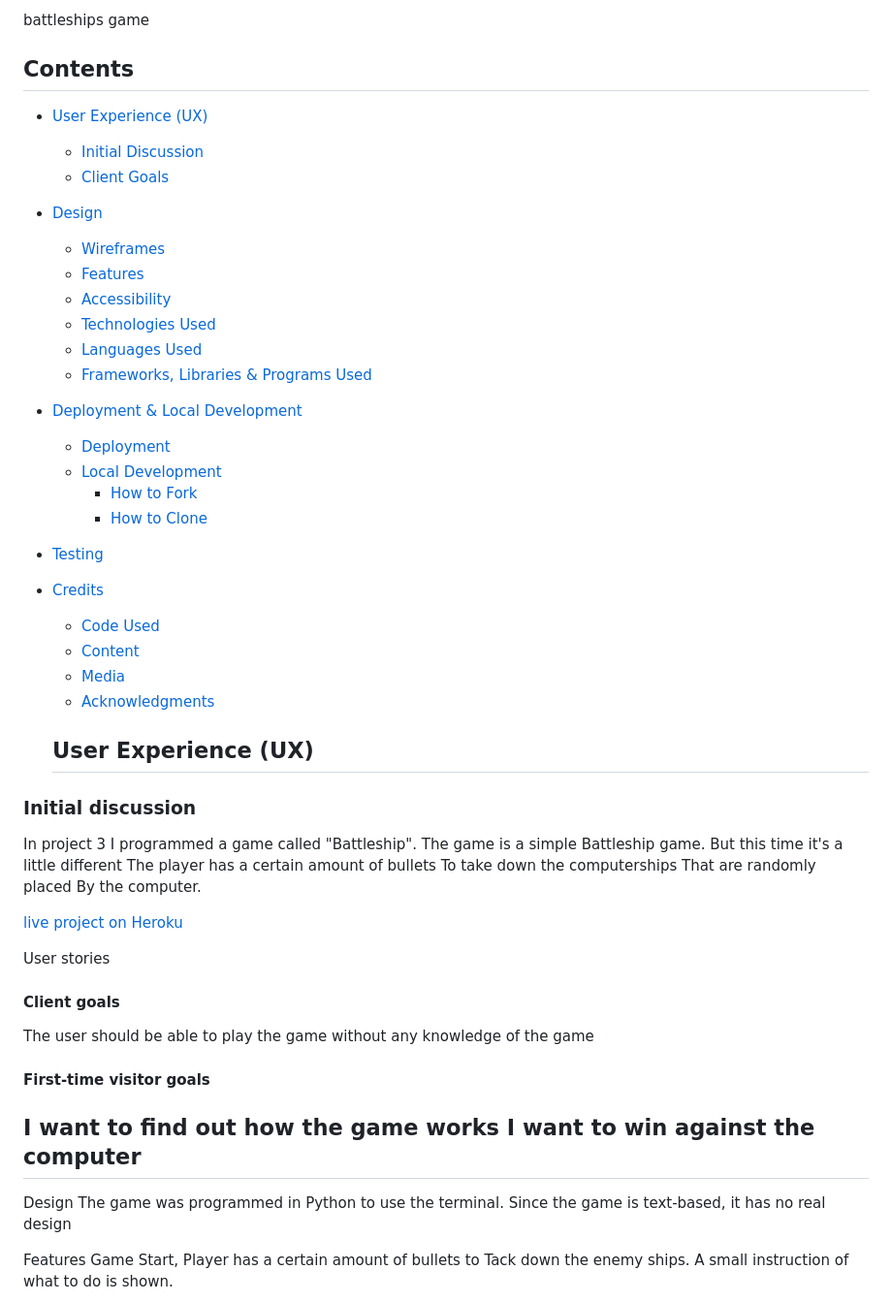
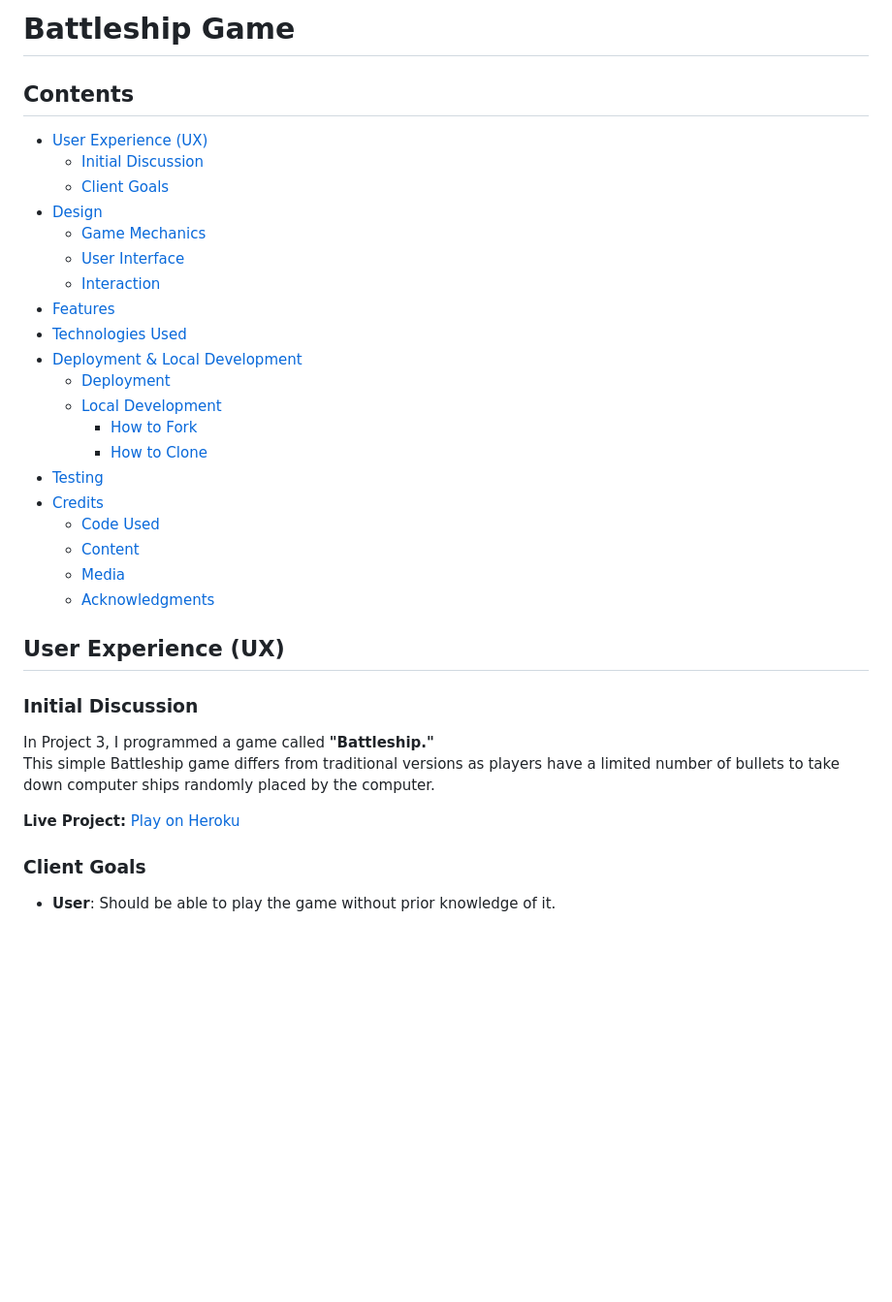
Before and after one commit to Dani1157/battleshipsgame1, a Markdown page: README.md, the part around the change printed below. Shown: that part at 97% size. Drawn GitHub-style; blank space fills up the shorter version.

```diff
--- a/README.md
+++ b/README.md
@@ -1,55 +1,36 @@
-battleships game
+# Battleship Game
 
- ## Contents
+## Contents
 
-* [User Experience (UX)](#User-Experience-(UX))
-    * [Initial Discussion](#Initial-Discussion)
-    * [Client Goals](#Client-Goals)
+* [User Experience (UX)](#user-experience-ux)
+    * [Initial Discussion](#initial-discussion)
+    * [Client Goals](#client-goals)
+* [Design](#design)
+    * [Game Mechanics](#game-mechanics)
+    * [User Interface](#user-interface)
+    * [Interaction](#interaction)
+* [Features](#features)
+* [Technologies Used](#technologies-used)
+* [Deployment & Local Development](#deployment--local-development)
+    * [Deployment](#deployment)
+    * [Local Development](#local-development)
+        * [How to Fork](#how-to-fork)
+        * [How to Clone](#how-to-clone)
+* [Testing](#testing)
+* [Credits](#credits)
+    * [Code Used](#code-used)
+    * [Content](#content)
+    * [Media](#media)
+    * [Acknowledgments](#acknowledgments)
 
-* [Design](#Design)
+## User Experience (UX)
 
-  * [Wireframes](#Wireframes)
-  * [Features](#Features)
-  * [Accessibility](#Accessibility)
-  * [Technologies Used](#Technologies-Used)
-  * [Languages Used](#Languages-Used)
-  * [Frameworks, Libraries & Programs Used](#Frameworks,-Libraries-&-Programs-Used)
+### Initial Discussion
+In Project 3, I programmed a game called **"Battleship."**
+This simple Battleship game differs from traditional versions as players have a limited number of bullets to take down computer ships randomly placed by the computer.
 
-* [Deployment & Local Development](#Deployment-&-Local-Development)
-  * [Deployment](#Deployment)
-  * [Local Development](#Local-Development)
-    * [How to Fork](#How-to-Fork)
-    * [How to Clone](#How-to-Clone)
+**Live Project:** [Play on Heroku](https://battleships-game10-cdec97573350.herokuapp.com/)
 
-* [Testing](#Testing)
+### Client Goals
+- **User**: Should be able to play the game without prior knowledge of it.
 
-* [Credits](#Credits)
-  * [Code Used](#Code-Used)
-  * [Content](#Content)
-  * [Media](#Media)
-  * [Acknowledgments](#Acknowledgments)
-
-  ## User Experience (UX)
-
-### Initial discussion
-In project 3 I programmed a game called "Battleship".
-The game is a simple  Battleship game. But this time it's a little different The player has a certain amount of bullets To take down the computerships That are randomly placed By the computer.
-
-[live project on Heroku](https://battleships-game10-cdec97573350.herokuapp.com/)
-
-User stories
-#### Client goals
-
-The user should be able to play the game without any knowledge of the game
-
-#### First-time visitor goals
-I want to find out how the game works
-I want to win against the computer
----
-
-Design
-The game was programmed in Python to use the terminal. Since the game is text-based, it has no real design
-
-Features
-Game Start, Player has a certain amount of bullets to Tack down the enemy ships. A small instruction of what to do is shown.
-
```
Also changed, not shown: other parts of README.md (+104 -157 lines).
